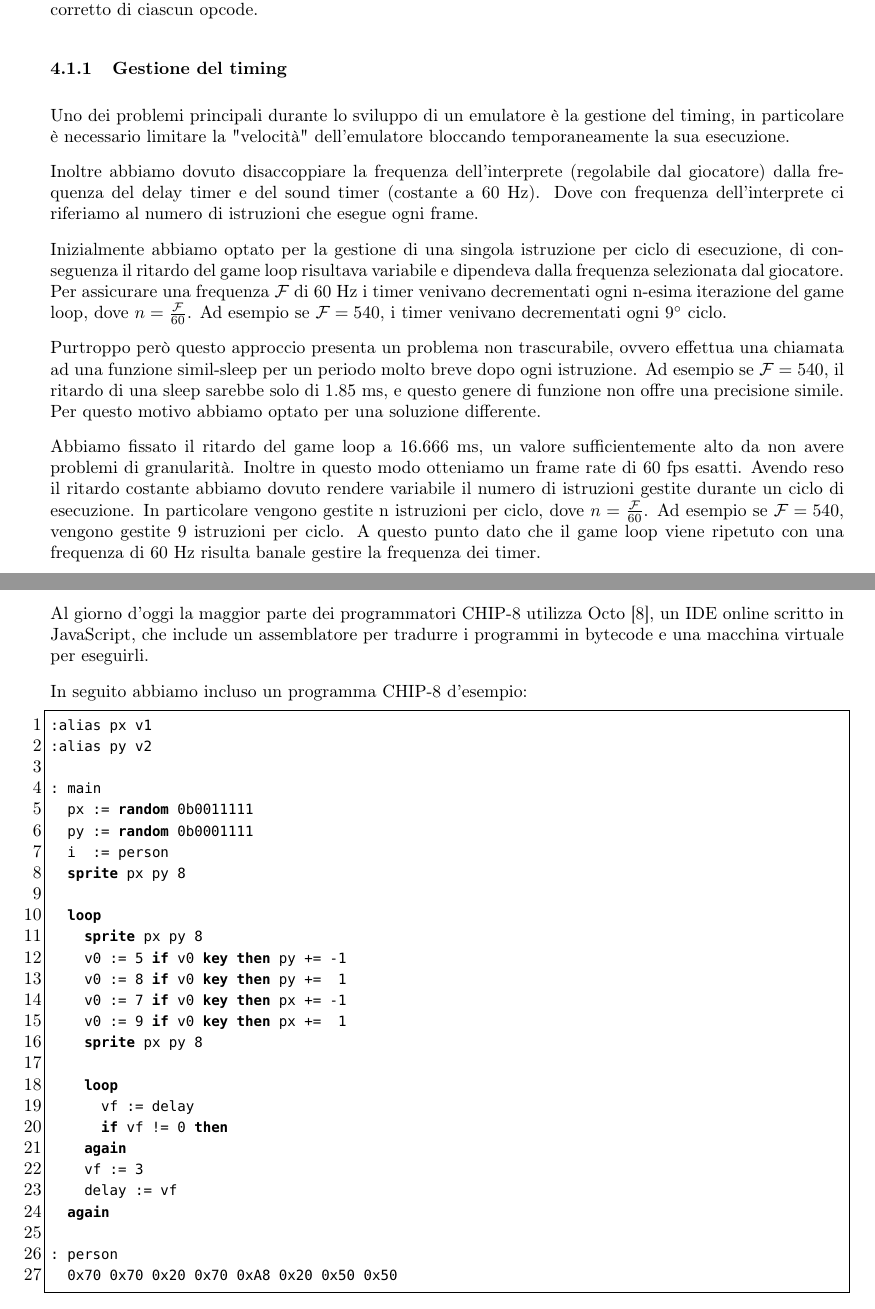
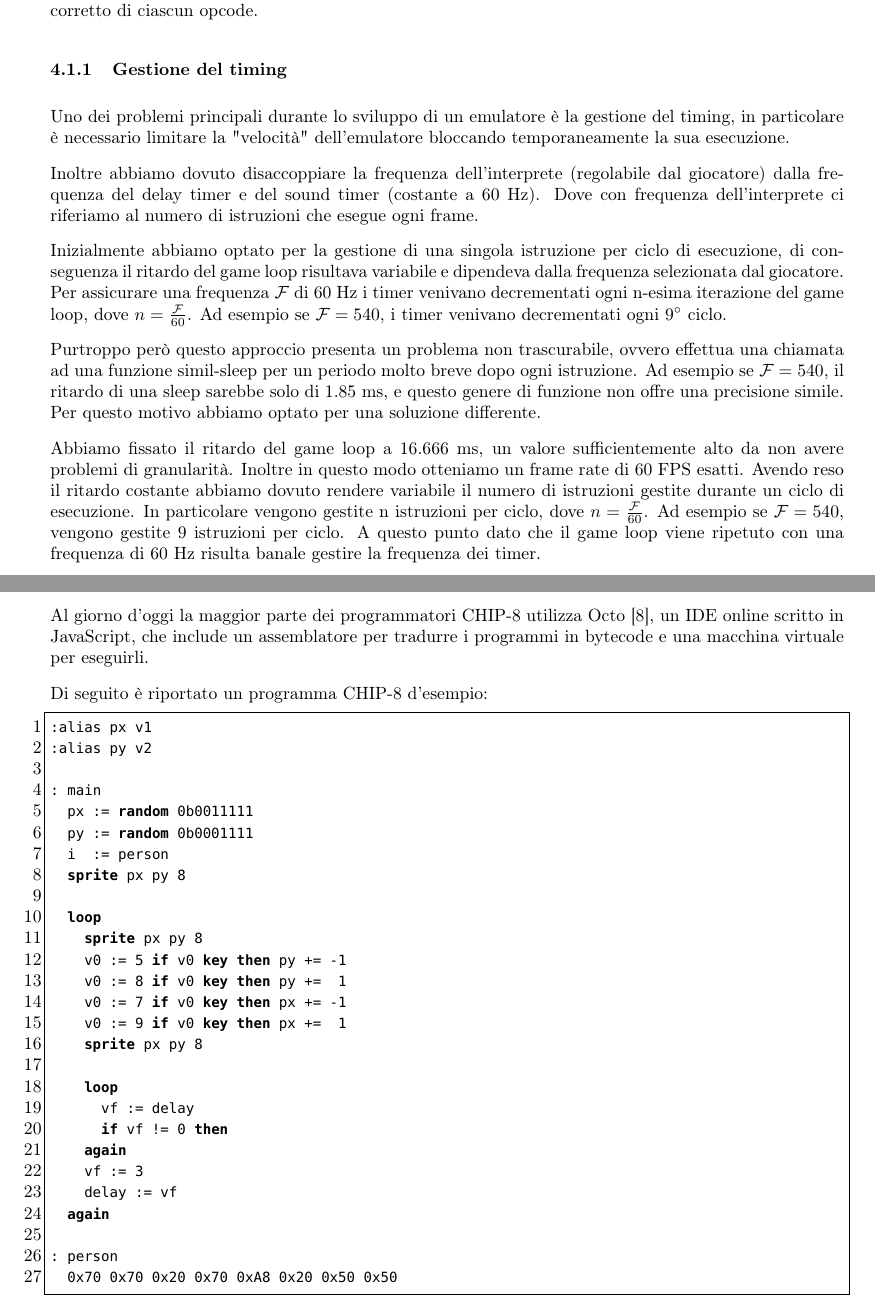
Before and after one commit to CHIP-8-Org/Docs, a LaTeX document (report/report.tex): two parts of pages 9 and 17 of 17, joined at a grey line, cut so that both start at the same text. Compiled offline with pdfLaTeX.

Commit message:
Update report.tex

```diff
--- a/report/report.tex
+++ b/report/report.tex
@@ -433,7 +433,7 @@ $\mathcal{F} = 540$, il ritardo di una sleep sarebbe solo di 1.85 ms, e questo g
 non offre una precisione simile. Per questo motivo abbiamo optato per una soluzione differente.
 
 Abbiamo fissato il ritardo del game loop a 16.666 ms, un valore sufficientemente alto da non avere
-problemi di granularità. Inoltre in questo modo otteniamo un frame rate di 60 fps esatti.
+problemi di granularità. Inoltre in questo modo otteniamo un frame rate di 60 FPS esatti.
 Avendo reso il ritardo costante abbiamo dovuto rendere variabile il numero di istruzioni gestite
 durante un ciclo di esecuzione. In particolare vengono gestite n istruzioni per ciclo,
 dove $n = \frac{\mathcal{F}}{60}$. Ad esempio se $\mathcal{F} = 540$, vengono gestite 9 istruzioni
@@ -787,7 +788,7 @@ Al giorno d'oggi la maggior parte dei programmatori CHIP-8 utilizza Octo \cite{c
 online scritto in JavaScript, che include un assemblatore per tradurre i programmi in bytecode
 e una macchina virtuale per eseguirli.
 
-In seguito abbiamo incluso un programma CHIP-8 d'esempio:
+Di seguito è riportato un programma CHIP-8 d'esempio:
 
 \begin{lstlisting}[language=CHIP8]
 :alias px v1
```
Also changed, not shown: report/report.tex (9 more changed lines).
